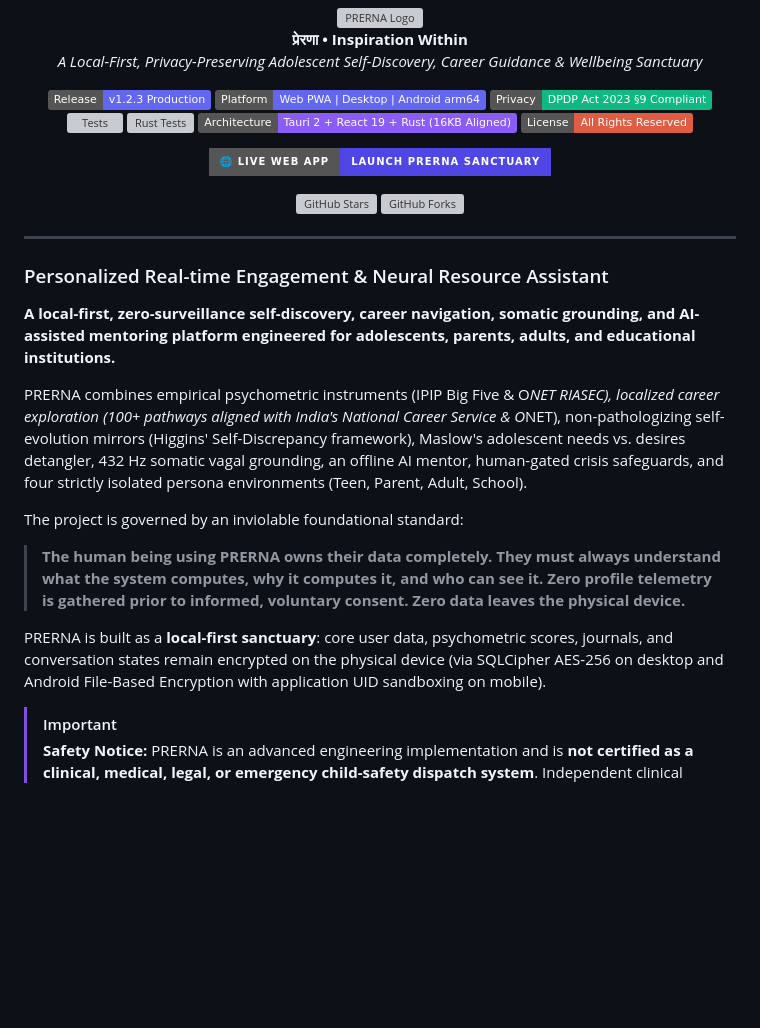
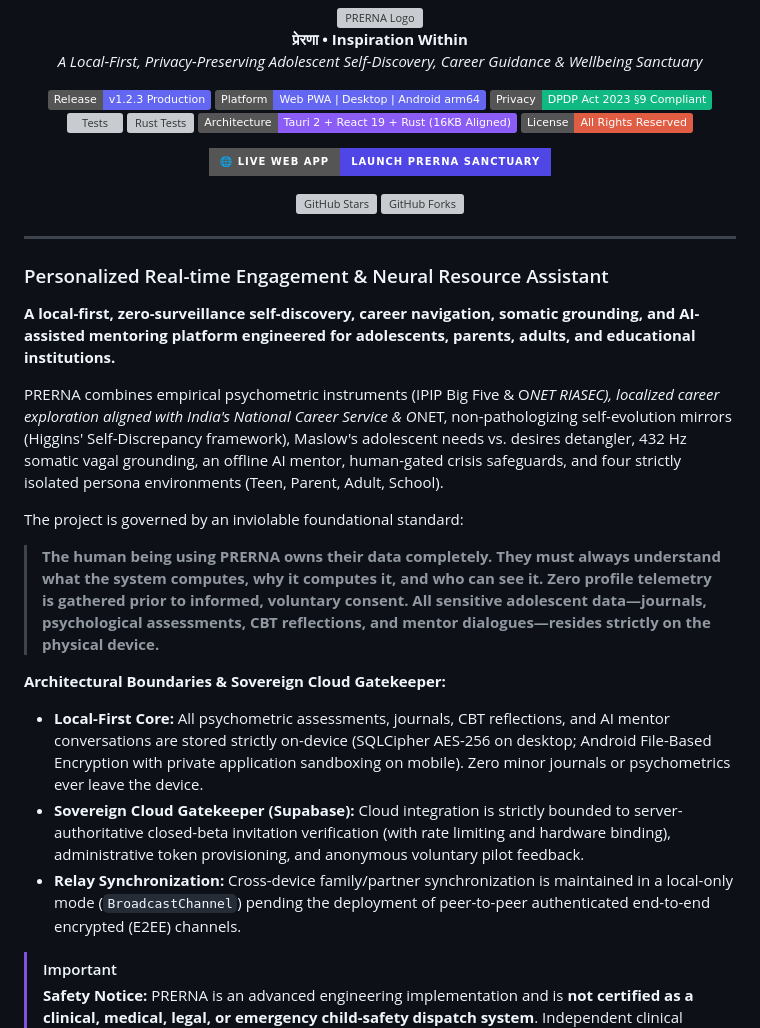
Before and after one commit to HarshkumarG007/PRERNA, a Markdown page: README.md, the part around one of its changes. GitHub-like rendering; badges without logos; blank space fills up the shorter version; grey boxes are pictures that could not be loaded.

```diff
--- a/README.md
+++ b/README.md
@@ -38,13 +38,16 @@
 
 **A local-first, zero-surveillance self-discovery, career navigation, somatic grounding, and AI-assisted mentoring platform engineered for adolescents, parents, adults, and educational institutions.**
 
-PRERNA combines empirical psychometric instruments (IPIP Big Five & O*NET RIASEC), localized career exploration (100+ pathways aligned with India's National Career Service & O*NET), non-pathologizing self-evolution mirrors (Higgins' Self-Discrepancy framework), Maslow's adolescent needs vs. desires detangler, 432 Hz somatic vagal grounding, an offline AI mentor, human-gated crisis safeguards, and four strictly isolated persona environments (Teen, Parent, Adult, School).
+PRERNA combines empirical psychometric instruments (IPIP Big Five & O*NET RIASEC), localized career exploration aligned with India's National Career Service & O*NET, non-pathologizing self-evolution mirrors (Higgins' Self-Discrepancy framework), Maslow's adolescent needs vs. desires detangler, 432 Hz somatic vagal grounding, an offline AI mentor, human-gated crisis safeguards, and four strictly isolated persona environments (Teen, Parent, Adult, School).
 
 The project is governed by an inviolable foundational standard:
 
-> **The human being using PRERNA owns their data completely. They must always understand what the system computes, why it computes it, and who can see it. Zero profile telemetry is gathered prior to informed, voluntary consent. Zero data leaves the physical device.**
+> **The human being using PRERNA owns their data completely. They must always understand what the system computes, why it computes it, and who can see it. Zero profile telemetry is gathered prior to informed, voluntary consent. All sensitive adolescent data—journals, psychological assessments, CBT reflections, and mentor dialogues—resides strictly on the physical device.**
 
-PRERNA is built as a **local-first sanctuary**: core user data, psychometric scores, journals, and conversation states remain encrypted on the physical device (via SQLCipher AES-256 on desktop and Android File-Based Encryption with application UID sandboxing on mobile).
+**Architectural Boundaries & Sovereign Cloud Gatekeeper:**
+- **Local-First Core:** All psychometric assessments, journals, CBT reflections, and AI mentor conversations are stored strictly on-device (SQLCipher AES-256 on desktop; Android File-Based Encryption with private application sandboxing on mobile). Zero minor journals or psychometrics ever leave the device.
+- **Sovereign Cloud Gatekeeper (Supabase):** Cloud integration is strictly bounded to server-authoritative closed-beta invitation verification (with rate limiting and hardware binding), administrative token provisioning, and anonymous voluntary pilot feedback.
+- **Relay Synchronization:** Cross-device family/partner synchronization is maintained in a local-only mode (`BroadcastChannel`) pending the deployment of peer-to-peer authenticated end-to-end encrypted (E2EE) channels.
 
 > [!IMPORTANT]
 > **Safety Notice:** PRERNA is an advanced engineering implementation and is **not certified as a clinical, medical, legal, or emergency child-safety dispatch system**. Independent clinical review (H1–H3) and certified legal counsel sign-off (H4) remain mandatory gates prior to public clinical deployment.
```
Also changed, not shown: other parts of README.md (+19 -26 lines).
